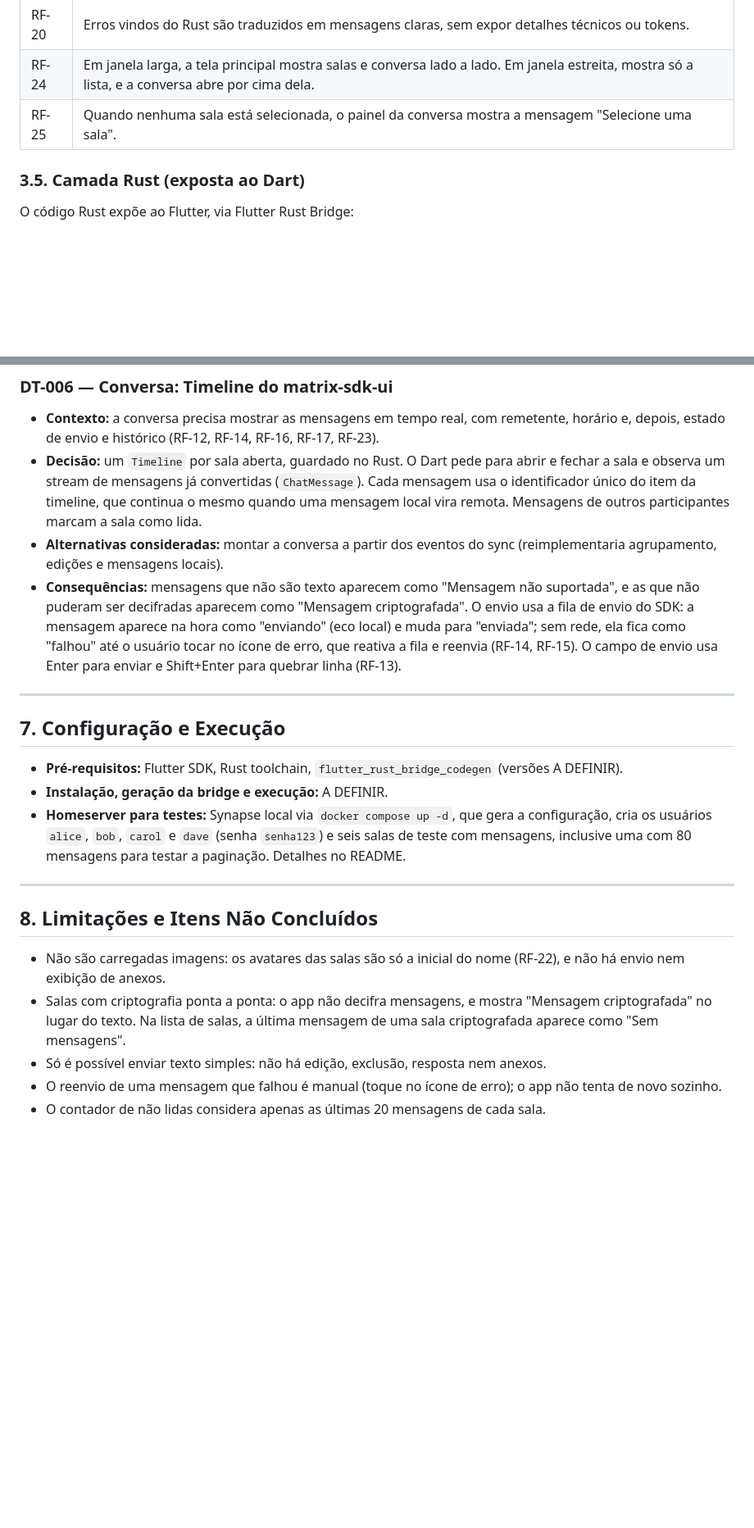
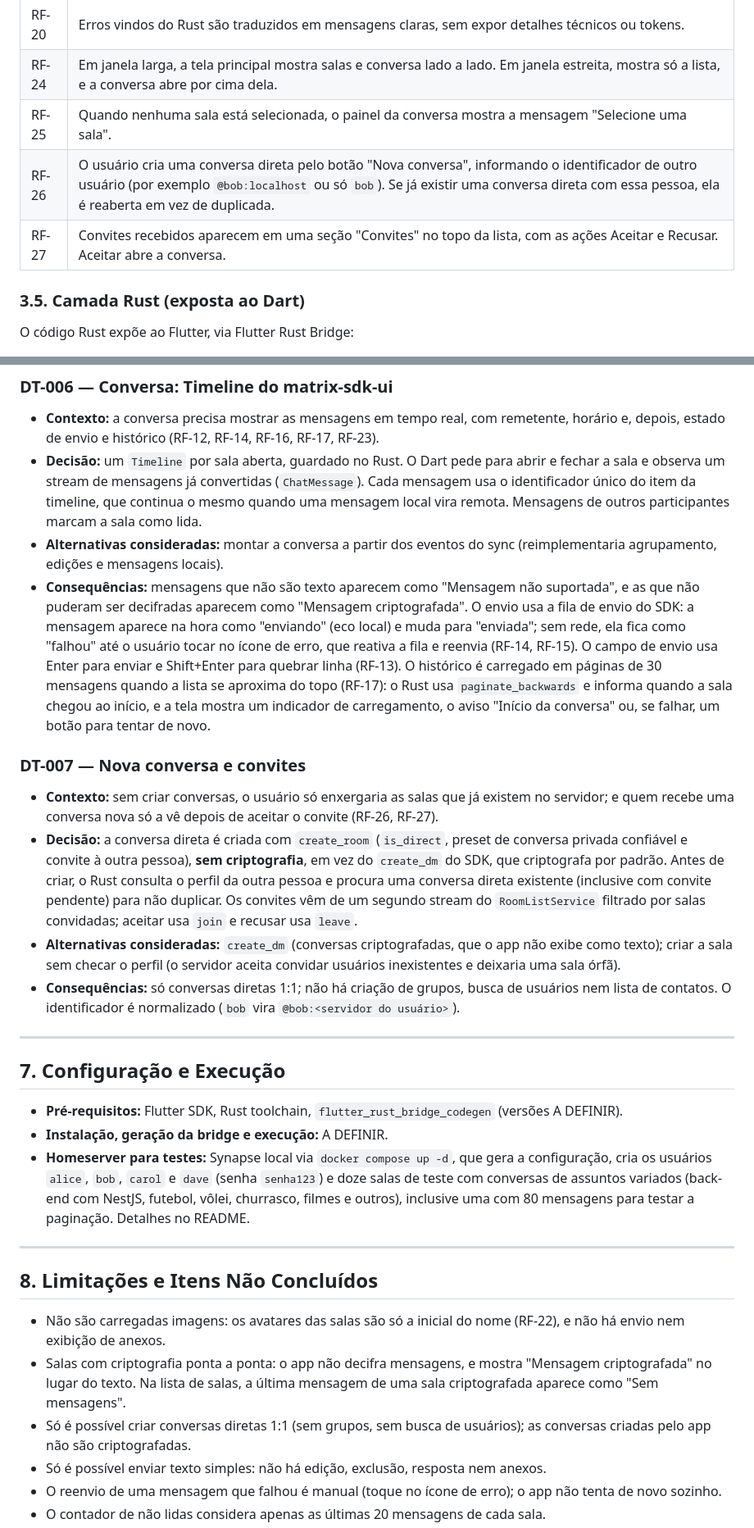
Before and after one commit to Eduardo-Lima-Dev/Desafio-Tecnico-Insight, a Markdown page: docs/PRD.md, 2 parts joined by grey strips. Shown at 82% size. Drawn GitHub-style; blank space fills up the shorter version.

```diff
--- a/docs/PRD.md
+++ b/docs/PRD.md
@@ -75,6 +75,8 @@ Este documento descreve os requisitos funcionais, não funcionais, a arquitetura
 | RF-20 | Erros vindos do Rust são traduzidos em mensagens claras, sem expor detalhes técnicos ou tokens.    |
 | RF-24 | Em janela larga, a tela principal mostra salas e conversa lado a lado. Em janela estreita, mostra só a lista, e a conversa abre por cima dela. |
 | RF-25 | Quando nenhuma sala está selecionada, o painel da conversa mostra a mensagem "Selecione uma sala". |
+| RF-26 | O usuário cria uma conversa direta pelo botão "Nova conversa", informando o identificador de outro usuário (por exemplo `@bob:localhost` ou só `bob`). Se já existir uma conversa direta com essa pessoa, ela é reaberta em vez de duplicada. |
+| RF-27 | Convites recebidos aparecem em uma seção "Convites" no topo da lista, com as ações Aceitar e Recusar. Aceitar abre a conversa. |
 
 ### 3.5. Camada Rust (exposta ao Dart)
 
@@ -291,7 +293,14 @@ Registrar aqui as principais decisões, no formato abaixo.
 - **Contexto:** a conversa precisa mostrar as mensagens em tempo real, com remetente, horário e, depois, estado de envio e histórico (RF-12, RF-14, RF-16, RF-17, RF-23).
 - **Decisão:** um `Timeline` por sala aberta, guardado no Rust. O Dart pede para abrir e fechar a sala e observa um stream de mensagens já convertidas (`ChatMessage`). Cada mensagem usa o identificador único do item da timeline, que continua o mesmo quando uma mensagem local vira remota. Mensagens de outros participantes marcam a sala como lida.
 - **Alternativas consideradas:** montar a conversa a partir dos eventos do sync (reimplementaria agrupamento, edições e mensagens locais).
-- **Consequências:** mensagens que não são texto aparecem como "Mensagem não suportada", e as que não puderam ser decifradas aparecem como "Mensagem criptografada". O envio usa a fila de envio do SDK: a mensagem aparece na hora como "enviando" (eco local) e muda para "enviada"; sem rede, ela fica como "falhou" até o usuário tocar no ícone de erro, que reativa a fila e reenvia (RF-14, RF-15). O campo de envio usa Enter para enviar e Shift+Enter para quebrar linha (RF-13).
+- **Consequências:** mensagens que não são texto aparecem como "Mensagem não suportada", e as que não puderam ser decifradas aparecem como "Mensagem criptografada". O envio usa a fila de envio do SDK: a mensagem aparece na hora como "enviando" (eco local) e muda para "enviada"; sem rede, ela fica como "falhou" até o usuário tocar no ícone de erro, que reativa a fila e reenvia (RF-14, RF-15). O campo de envio usa Enter para enviar e Shift+Enter para quebrar linha (RF-13). O histórico é carregado em páginas de 30 mensagens quando a lista se aproxima do topo (RF-17): o Rust usa `paginate_backwards` e informa quando a sala chegou ao início, e a tela mostra um indicador de carregamento, o aviso "Início da conversa" ou, se falhar, um botão para tentar de novo.
+
+### DT-007 — Nova conversa e convites
+
+- **Contexto:** sem criar conversas, o usuário só enxergaria as salas que já existem no servidor; e quem recebe uma conversa nova só a vê depois de aceitar o convite (RF-26, RF-27).
+- **Decisão:** a conversa direta é criada com `create_room` (`is_direct`, preset de conversa privada confiável e convite à outra pessoa), **sem criptografia**, em vez do `create_dm` do SDK, que criptografa por padrão. Antes de criar, o Rust consulta o perfil da outra pessoa e procura uma conversa direta existente (inclusive com convite pendente) para não duplicar. Os convites vêm de um segundo stream do `RoomListService` filtrado por salas convidadas; aceitar usa `join` e recusar usa `leave`.
+- **Alternativas consideradas:** `create_dm` (conversas criptografadas, que o app não exibe como texto); criar a sala sem checar o perfil (o servidor aceita convidar usuários inexistentes e deixaria uma sala órfã).
+- **Consequências:** só conversas diretas 1:1; não há criação de grupos, busca de usuários nem lista de contatos. O identificador é normalizado (`bob` vira `@bob:<servidor do usuário>`).
 
 ---
 
@@ -299,7 +308,7 @@ Registrar aqui as principais decisões, no formato abaixo.
 
 - **Pré-requisitos:** Flutter SDK, Rust toolchain, `flutter_rust_bridge_codegen` (versões A DEFINIR).
 - **Instalação, geração da bridge e execução:** A DEFINIR.
-- **Homeserver para testes:** Synapse local via `docker compose up -d`, que gera a configuração, cria os usuários `alice`, `bob`, `carol` e `dave` (senha `senha123`) e seis salas de teste com mensagens, inclusive uma com 80 mensagens para testar a paginação. Detalhes no README.
+- **Homeserver para testes:** Synapse local via `docker compose up -d`, que gera a configuração, cria os usuários `alice`, `bob`, `carol` e `dave` (senha `senha123`) e doze salas de teste com conversas de assuntos variados (back-end com NestJS, futebol, vôlei, churrasco, filmes e outros), inclusive uma com 80 mensagens para testar a paginação. Detalhes no README.
 
 ---
 
@@ -307,6 +316,7 @@ Registrar aqui as principais decisões, no formato abaixo.
 
 - Não são carregadas imagens: os avatares das salas são só a inicial do nome (RF-22), e não há envio nem exibição de anexos.
 - Salas com criptografia ponta a ponta: o app não decifra mensagens, e mostra "Mensagem criptografada" no lugar do texto. Na lista de salas, a última mensagem de uma sala criptografada aparece como "Sem mensagens".
+- Só é possível criar conversas diretas 1:1 (sem grupos, sem busca de usuários); as conversas criadas pelo app não são criptografadas.
 - Só é possível enviar texto simples: não há edição, exclusão, resposta nem anexos.
 - O reenvio de uma mensagem que falhou é manual (toque no ícone de erro); o app não tenta de novo sozinho.
 - O contador de não lidas considera apenas as últimas 20 mensagens de cada sala.
```
Also changed, not shown: README.md (+16 -10 lines).
